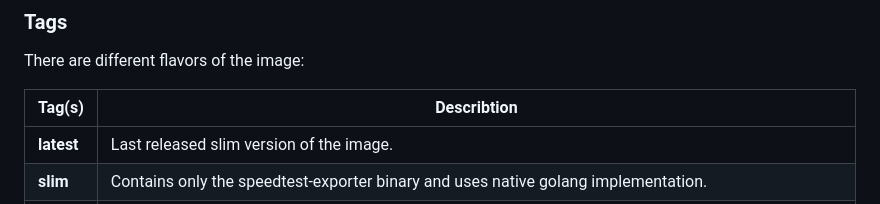
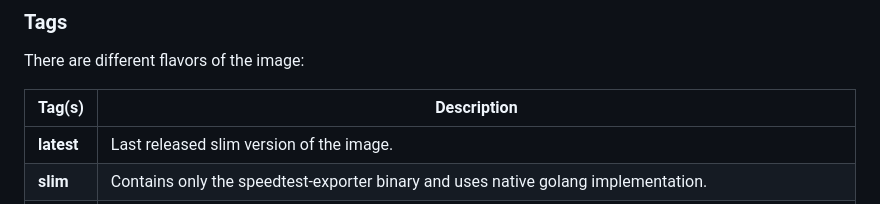
Before and after one commit to heathcliff26/speedtest-exporter, a Markdown page: README.md, the part around the change. GitHub-like rendering.

Commit message:
README: Fix spelling
Signed-off-by: Heathcliff <heathcliff@heathcliff.eu>

```diff
--- a/README.md
+++ b/README.md
@@ -35,7 +35,7 @@ One important functionality is that this projects implements prometheus remote_w
 
 There are different flavors of the image:
 
-| Tag(s)     | Describtion                                                                                                                 |
+| Tag(s)     | Description                                                                                                                 |
 | ---------- | --------------------------------------------------------------------------------------------------------------------------- |
 | **latest** | Last released slim version of the image.                                                                                    |
 | **slim**   | Contains only the speedtest-exporter binary and uses native golang implementation.                                          |
```
